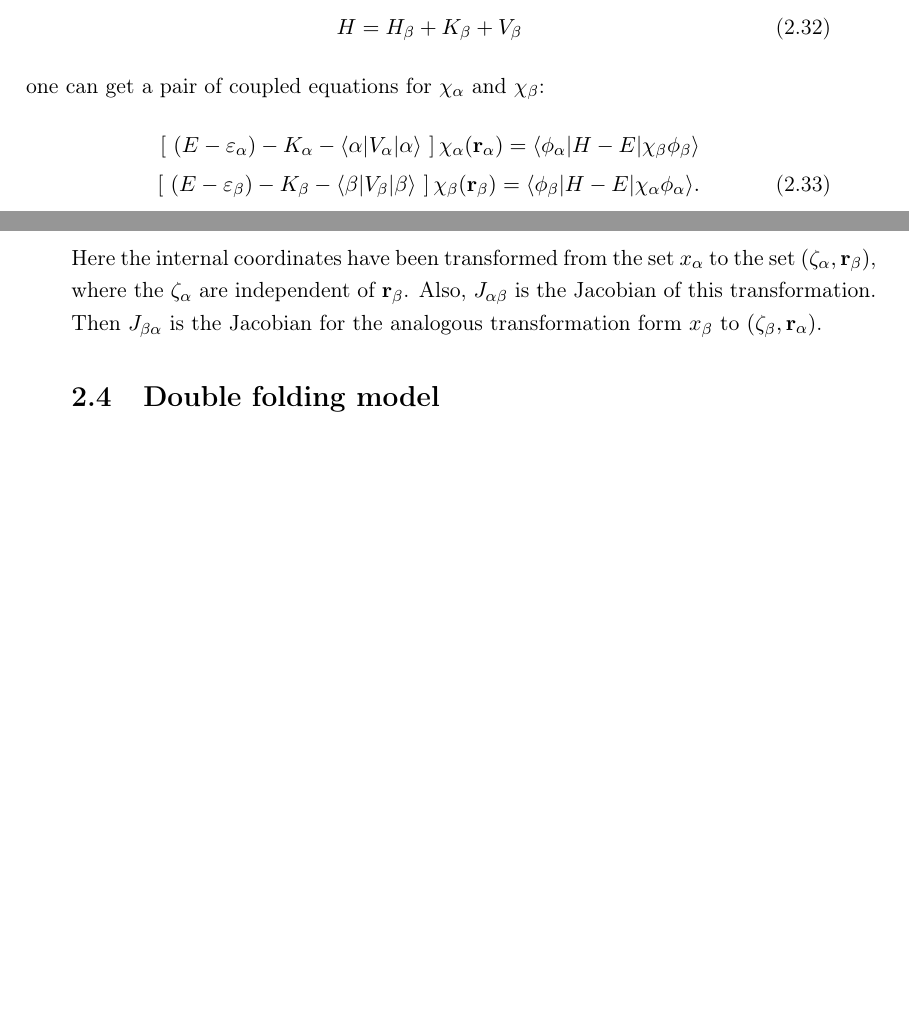
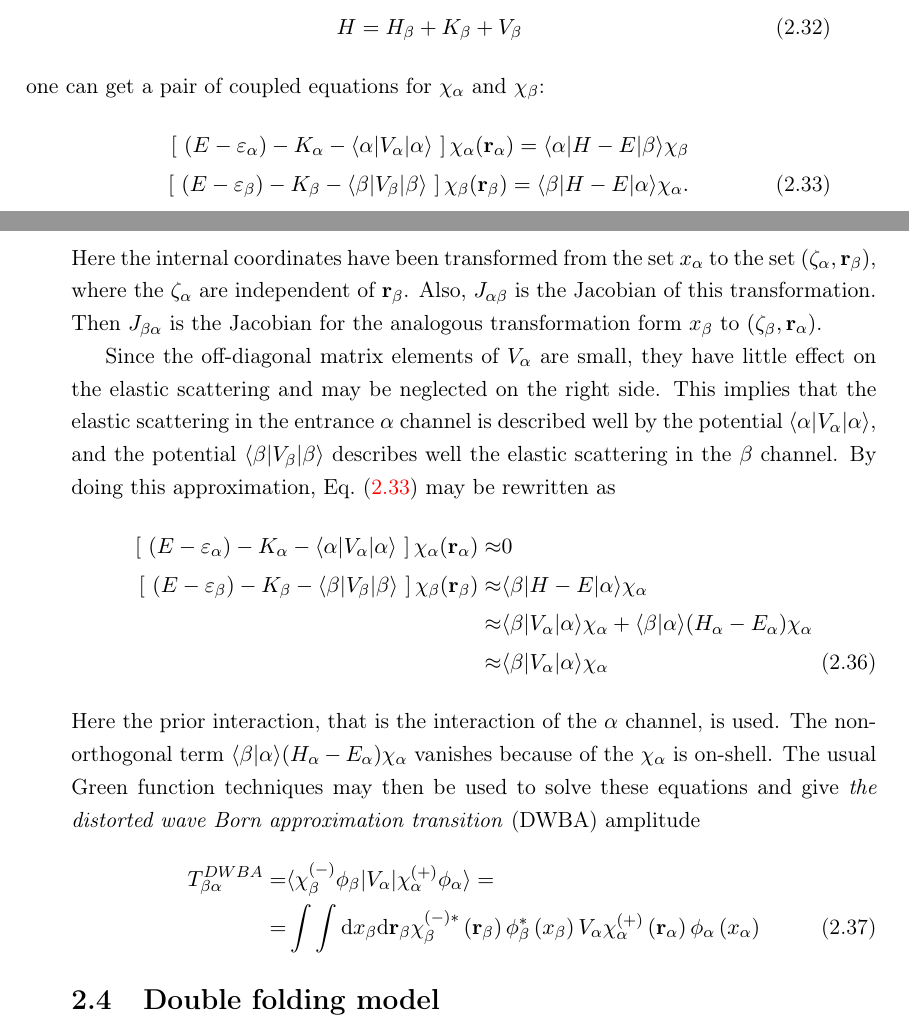
Before and after one commit to urazbekov/bsmllh, a LaTeX thesis (subscription/myThesis/main.tex): two parts of pages 29 and 30 of 47 before the commit and two parts of pages 29 and 30 of 49 after it, joined at a grey line, cut so that both start at the same text, the shorter picture padded with empty space. Compiled offline with pdfLaTeX.

Commit message:
changes to 21092020 2

```diff
--- a/subscription/myThesis/main.tex
+++ b/subscription/myThesis/main.tex
@@ -487,9 +487,10 @@ one can get a pair of coupled equations for $\chi_\alpha$ and $\chi_\beta$:
 \left[ ~\left(E-\varepsilon_\alpha \right)  -K_\alpha -
 \langle \alpha \vert V_\alpha \vert \alpha \rangle ~\right]
 \chi_\alpha ({\bf r}_\alpha) =
-\langle \phi_\alpha \vert H-E \vert \chi_\beta \phi_\beta \rangle \nonumber \\
+\langle \alpha \vert H-E \vert  \beta \rangle \chi_\beta \nonumber \\
 \left[ ~\left(E-\varepsilon_\beta \right)  -K_\beta -
 \langle \beta \vert V_\beta \vert \beta \rangle ~\right]
 \chi_\beta ({\bf r}_\beta) =
-\langle \phi_\beta \vert H-E \vert \chi_\alpha \phi_\alpha \rangle.
+\langle \beta \vert H-E \vert \alpha \rangle \chi_\alpha .
+\label{crc_couple_eq1}
 \end{align}
@@ -517,6 +518,36 @@ J_{\beta \alpha}
 (H-E) \phi_\alpha \left( x_\alpha \right).
 \end{align}
 Here the internal coordinates have been transformed from the set $x_\alpha$ to the set $\left( \zeta_\alpha, {\bf r}_\beta \right)$, where the $\zeta_\alpha$ are independent of ${\bf r}_\beta$. Also, $J_{\alpha \beta}$ is the Jacobian of this transformation. Then $J_{\beta \alpha}$ is the Jacobian for the analogous transformation form $x_\beta$ to $\left( \zeta_\beta,{\bf r}_\alpha  \right)$.
+
+Since the off-diagonal matrix elements of $V_\alpha$ are small, they have little effect on the elastic scattering and may be neglected on the right side.
+This implies that the elastic scattering in the entrance $\alpha$ channel is described well by the potential $\langle \alpha \vert V_\alpha \vert \alpha \rangle$, and the potential $\langle \beta \vert V_\beta \vert \beta \rangle$ describes well the elastic scattering in the $\beta$ channel.
+%Furthermore, if we have one more channel, it is assumed that all couplings, except the direct coupling to the entrance $\alpha$ channel, can be neglected on the right side of the equation for the $\beta$ channel, so that the potential $\langle \beta \vert V_\beta \vert \beta \rangle$ describes well the elastic scattering in this channel.
+By doing this approximation, Eq.~(\ref{crc_couple_eq1}) may be rewritten as
+\begin{align}
+\left[ ~\left(E-\varepsilon_\alpha \right)  -K_\alpha -
+\langle \alpha \vert V_\alpha \vert \alpha \rangle ~\right]
+\chi_\alpha ({\bf r}_\alpha) \approx & 0
+ \nonumber \\
+\left[ ~\left(E-\varepsilon_\beta \right)  -K_\beta -
+\langle \beta \vert V_\beta \vert \beta \rangle ~\right]
+\chi_\beta ({\bf r}_\beta) \approx &
+\langle \beta \vert H-E \vert \alpha \rangle \chi_\alpha
+\nonumber \\
+\approx &
+\langle \beta \vert V_\alpha \vert  \alpha \rangle \chi_\alpha + \langle \beta \vert \alpha \rangle (H_\alpha - E_\alpha) \chi_\alpha
+\nonumber \\
+\approx & \langle \beta \vert V_\alpha \vert  \alpha \rangle \chi_\alpha
+\label{crc_couple_eq2}
+\end{align}
+ Here the prior interaction, that is the interaction of the $\alpha$ channel, is used. The non-orthogonal term $\langle \beta \vert \alpha \rangle (H_\alpha - E_\alpha) \chi_\alpha$ vanishes because of the $\chi_\alpha$ is on-shell. The usual Green function techniques may then be used to solve these equations and give \textit{the  distorted wave Born approximation transition} (DWBA) amplitude
+ \begin{align}
+ T_{\beta \alpha}^{DWBA} =& \langle \chi_\beta^{(-)} \phi_\beta  \vert V_\alpha \vert
+ \chi_\alpha^{(+)} \phi_\alpha \rangle = \nonumber \\
+= & \int \int \text{d}x_\beta \text{d}{\bf r}_\beta \chi_\beta^{(-)*} \left( {\bf r}_\beta \right)\phi_\beta^{*} \left( x_\beta \right) V_\alpha
+ \chi_\alpha^{(+)} \left( {\bf r}_\alpha \right)\phi_\alpha \left( x_\alpha \right)
+ \end{align}
+
+
 
 \section{Double folding model}
 \section{Wave function of scattering and bound state}
```
Also changed, not shown: subscription/myThesis/main.pdf, subscription/myThesis/main.tex (2 more changed lines), 6 other files.
